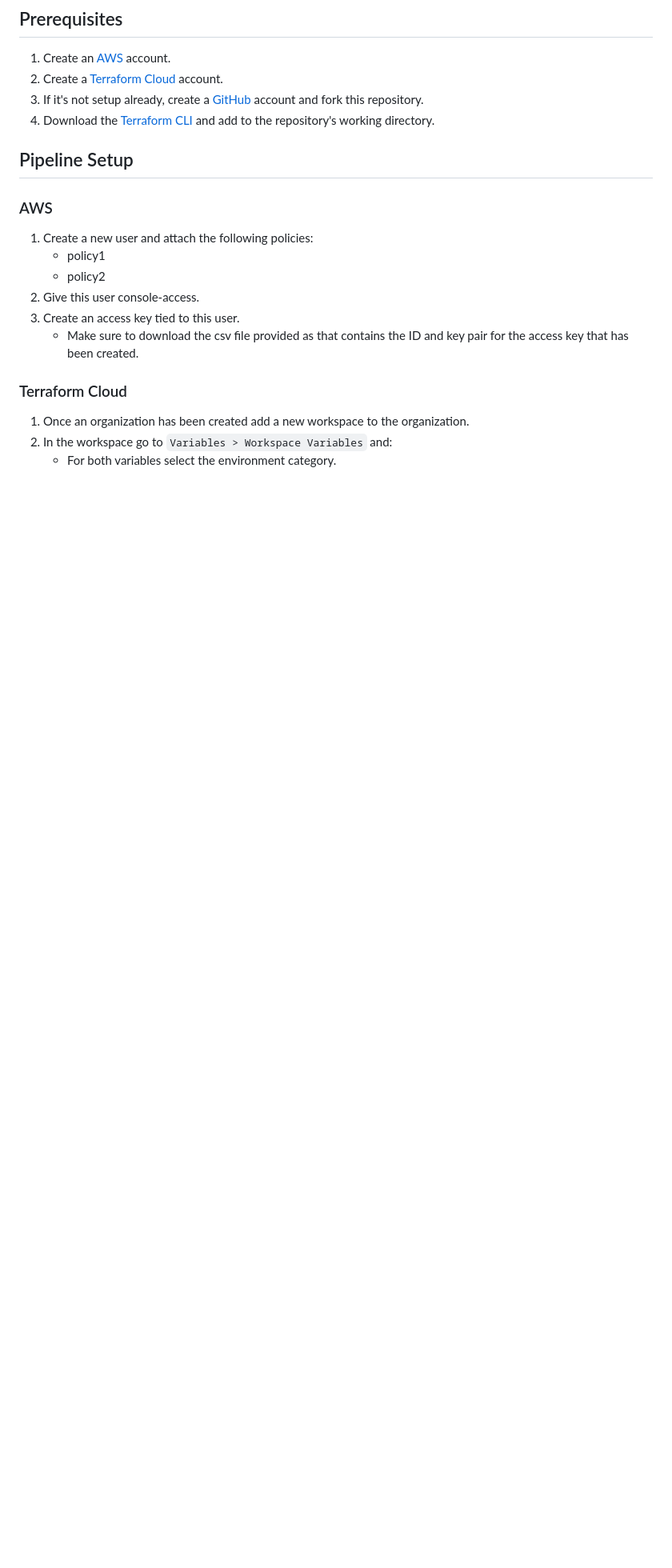
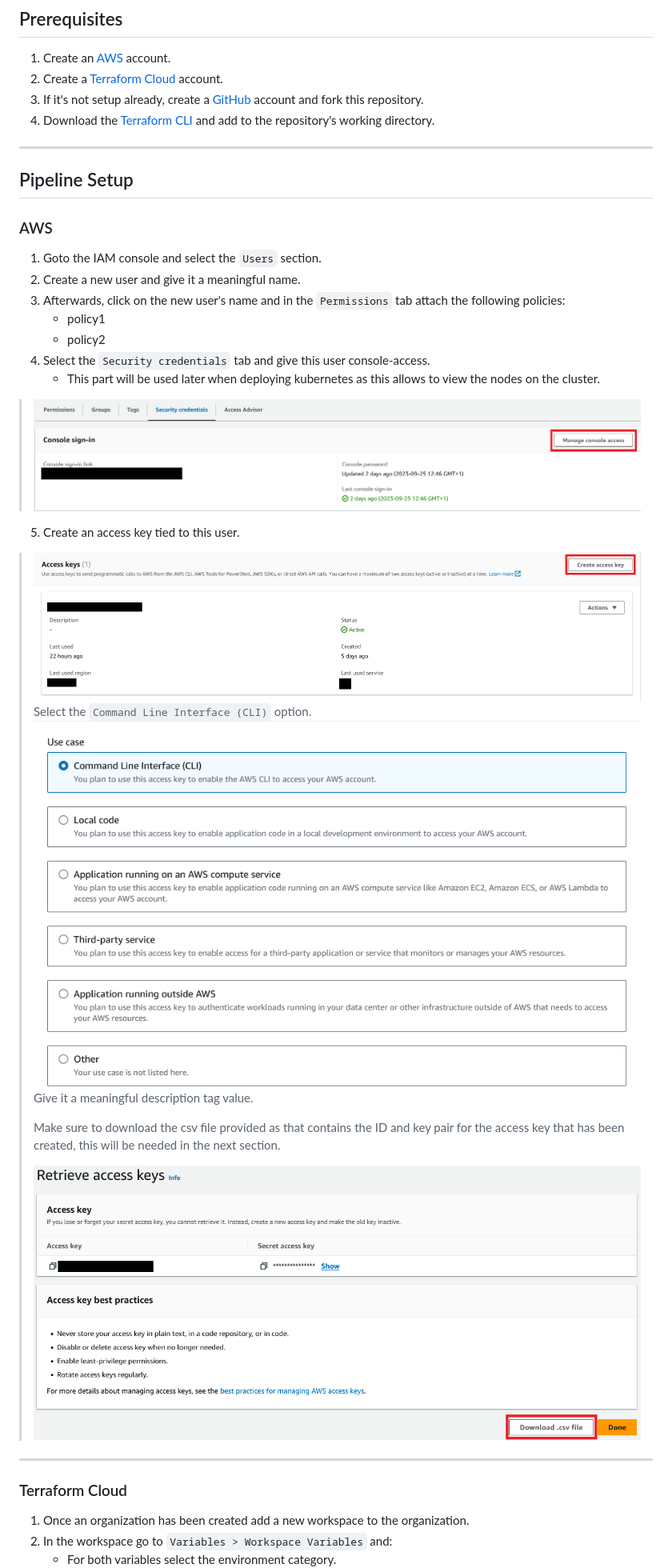
Before and after one commit to IndustrialTeam2/ContainerAccelerator, a Markdown page: README.md, the part around the change printed below. Shown: that part at 80% size. Drawn GitHub-style; pictures changed too: res/images/access_keys.png (added), res/images/access_keys_csv.png (added), res/images/cli_option.png (added); blank space fills up the shorter version.

Commit message:
Added explanatory images for AWS setup

```diff
--- a/README.md
+++ b/README.md
@@ -14,17 +14,30 @@
 2. Create a [Terraform Cloud](https://app.terraform.io/session) account.
 3. If it's not setup already, create a [GitHub](https://github.com/) account and fork this repository.
 4. Download the [Terraform CLI](https://www.terraform.io/) and add to the repository's working directory.
-
+--------------------------------------------------------------------------------
 ## Pipeline Setup
 
 ### AWS
-1. Create a new user and attach the following policies:
+1. Goto the IAM console and select the `Users` section.
+2. Create a new user and give it a meaningful name.
+3. Afterwards, click on the new user's name and in the `Permissions` tab attach the following policies:
    - policy1
    - policy2
-2. Give this user console-access.
-3. Create an access key tied to this user.
-   - Make sure to download the csv file provided as that contains the ID and key pair for the access key that has been created.
+4. Select the `Security credentials` tab and give this user console-access.
+   - This part will be used later when deploying kubernetes as this allows to view the nodes on the cluster.
+> ![Security credenitals image](./res/images/security_credentials.png)
 
+5. Create an access key tied to this user.
+> ![Alt text](./res/images/access_keys.png)
+> Select the `Command Line Interface (CLI)` option.
+> ![Alt text](./res/images/cli_option.png)
+> Give it a meaningful description tag value.
+>
+> Make sure to download the csv file provided as that contains the ID and key pair for the access key that has been created, this will be needed in the next section.
+>
+> ![Alt text](./res/images/access_keys_csv.png)
+> <br></br>
+-----------------------------------------------------------------------------
 ### Terraform Cloud
 1. Once an organization has been created add a new workspace to the organization.
 2. In the workspace go to `Variables > Workspace Variables` and:
```
Also changed, not shown: other parts of README.md (+2 -2 lines).
